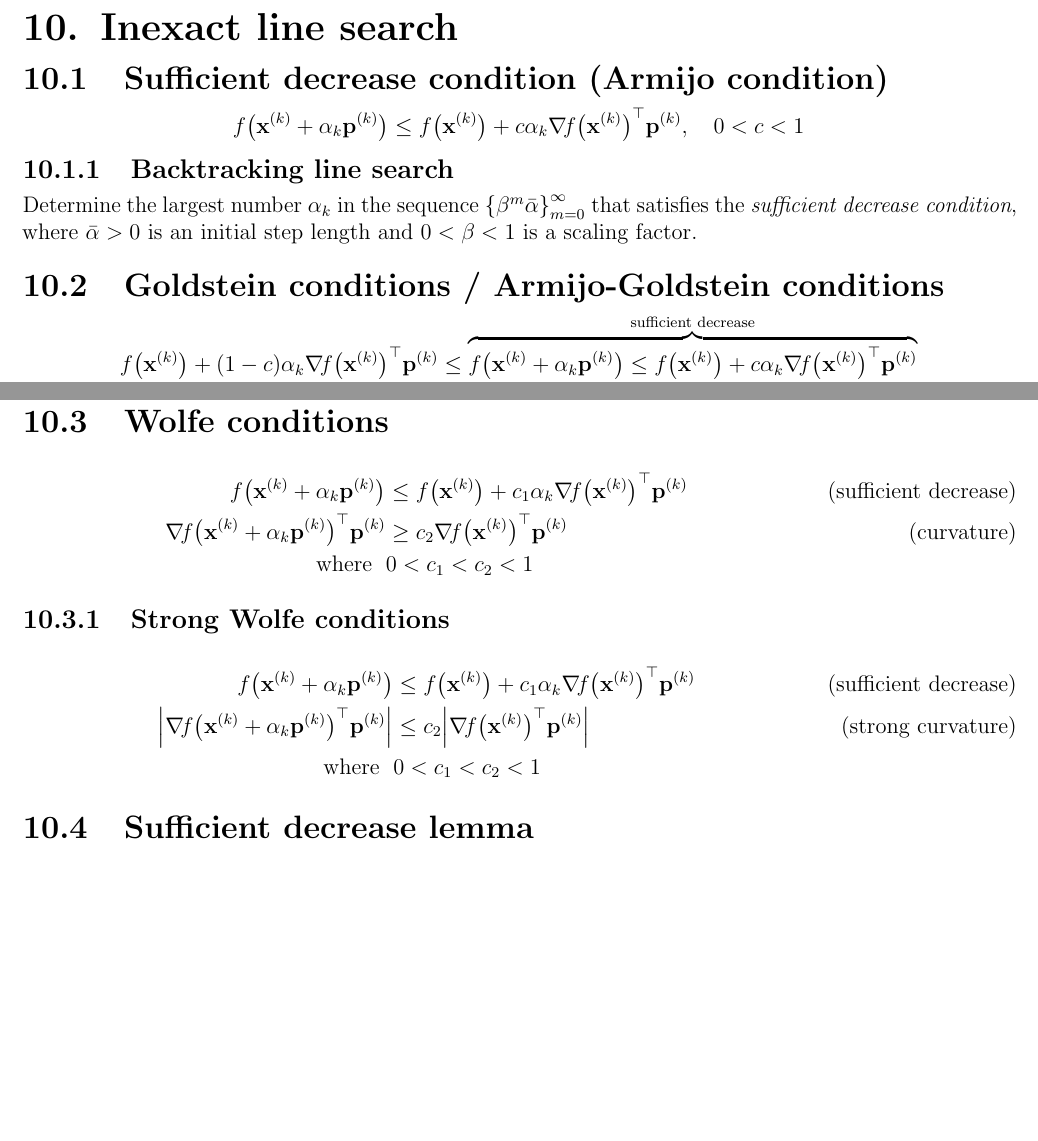
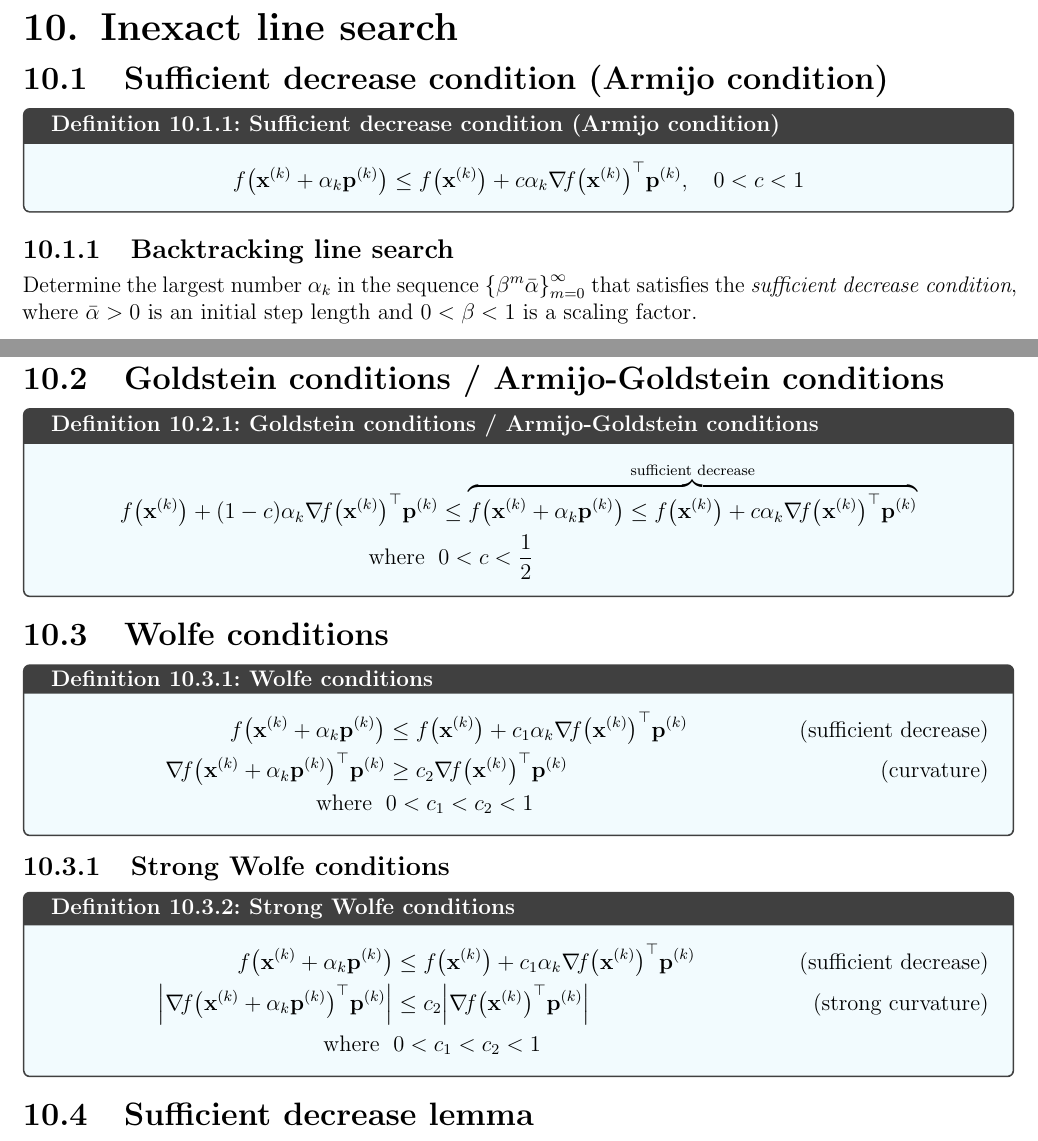
Before and after one commit to AshrithSagar/E0230-CMO-2025, a LaTeX book (TeX/main.tex, which reads TeX/sections/unconstrained.tex): two parts of pages 21 and 22 of 23, joined at a grey line, cut so that both start at the same text, the shorter picture padded with empty space. Compiled offline with pdfLaTeX.

Commit message:
♻️ TeX

```diff
--- a/TeX/sections/unconstrained.tex
+++ b/TeX/sections/unconstrained.tex
@@ -669,12 +669,14 @@ where \( \rho \in \rinterval{0}{1} \) since \( \Q \succ \zero \implies \func{\la
 
 \section{Sufficient decrease condition (Armijo condition)}
 
+\begin{definition}{Sufficient decrease condition (Armijo condition)}{}
     \begin{equation*}
         \func{f}{\xk + \alpha_k \pk}
         \leq
         \func{f}{\xk} + c \alpha_k \dotp{\grad{f}{\xk}}{\pk},
         \quad 0 < c < 1
     \end{equation*}
+\end{definition}
 
 \subsection{Backtracking line search}
 
@@ -682,6 +684,7 @@ Determine the largest number \( \alpha_k \) in the sequence \( {\{ \beta^m \bar{
 
 \section{Goldstein conditions / Armijo-Goldstein conditions}
 
+\begin{definition}{Goldstein conditions / Armijo-Goldstein conditions}{}
     \vspace*{-1em}
     \begin{align*}
         \func{f}{\xk} + (1 - c) \alpha_k \dotp{\grad{f}{\xk}}{\pk}
@@ -695,9 +698,12 @@ Determine the largest number \( \alpha_k \) in the sequence \( {\{ \beta^m \bar{
         \text{where } \;&
         0 < c < \half
     \end{align*}
+\end{definition}
 
 \section{Wolfe conditions}
 
+\begin{definition}{Wolfe conditions}{}
+    \vspace*{-1em}
     \begin{align*}
         \func{f}{\xk + \alpha_k \pk}
         & \leq
@@ -712,9 +718,12 @@ Determine the largest number \( \alpha_k \) in the sequence \( {\{ \beta^m \bar{
         \text{where } \;&
         0 < c_1 < c_2 < 1
     \end{align*}
+\end{definition}
 
 \subsection{Strong Wolfe conditions}
 
+\begin{definition}{Strong Wolfe conditions}{}
+    \vspace*{-1em}
     \begin{align*}
         \func{f}{\xk + \alpha_k \pk}
         & \leq
@@ -729,6 +738,7 @@ Determine the largest number \( \alpha_k \) in the sequence \( {\{ \beta^m \bar{
         \text{where } \;&
         0 < c_1 < c_2 < 1
     \end{align*}
+\end{definition}
 
 \section{Sufficient decrease lemma}
 
```
Lines whose indentation alone changed are shown as unchanged.
